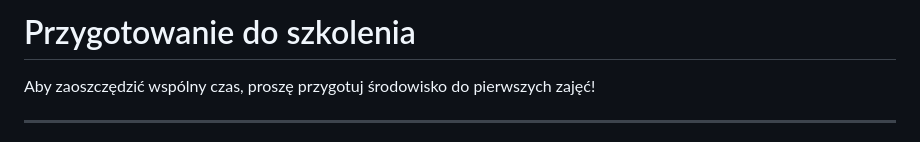
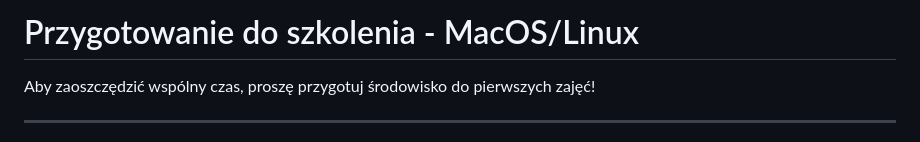
Before and after one commit to howlingtesters/Nowicjusz-15.10.2025, a Markdown page: installation-macos-linux.md, the part around the change. GitHub-like rendering.

```diff
--- a/installation-macos-linux.md
+++ b/installation-macos-linux.md
@@ -1,4 +1,4 @@
-# Przygotowanie do szkolenia
+# Przygotowanie do szkolenia - MacOS/Linux
 
 Aby zaoszczędzić wspólny czas, proszę przygotuj środowisko do pierwszych zajęć!
 
```
Also changed, not shown: installation-windows.md (+1 -1 lines).
